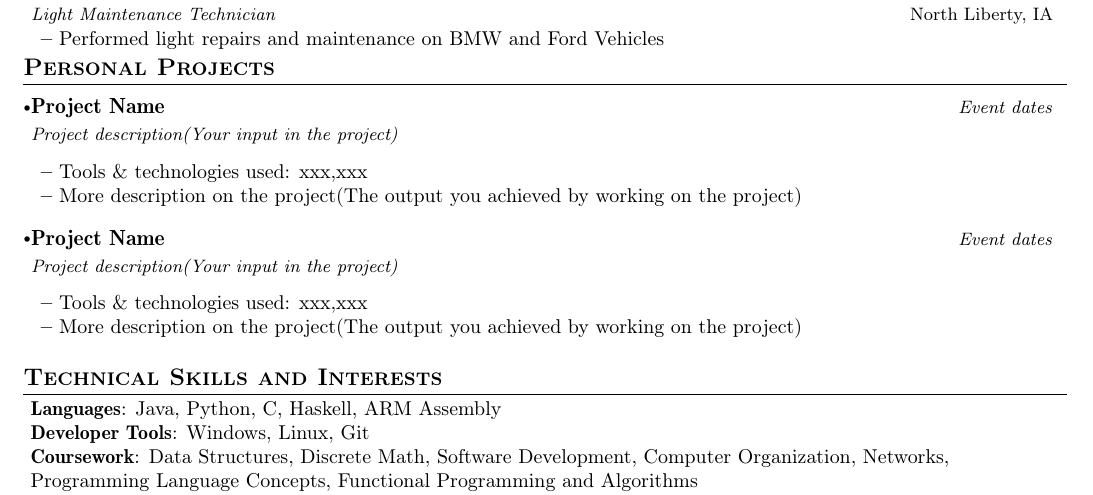
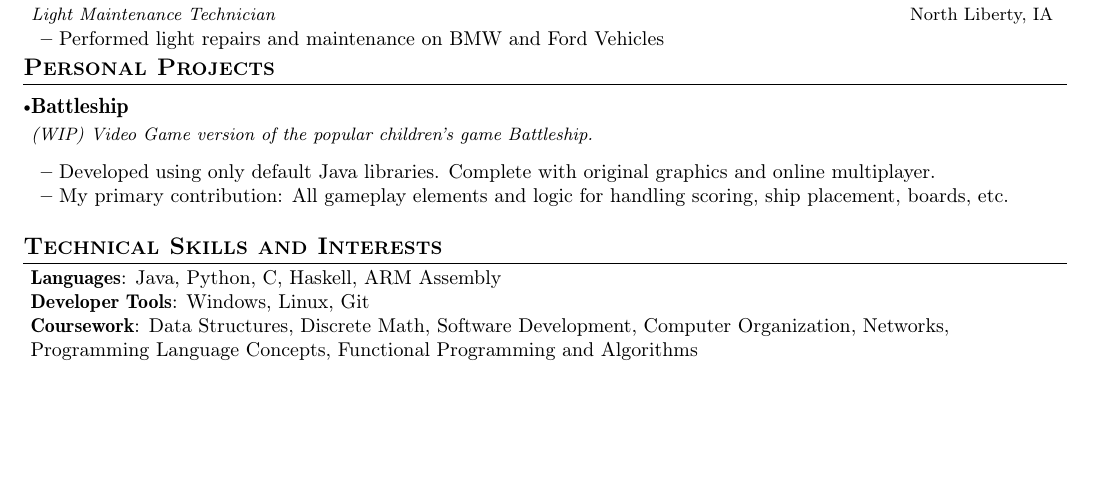
Before and after one commit to chrisnair/resume, a LaTeX CV (resume.tex): part of the page, cut so that both start at the same text, the shorter picture padded with empty space. Compiled offline with pdfLaTeX.

Commit message:
add project

```diff
--- a/resume.tex
+++ b/resume.tex
@@ -216,25 +216,16 @@
 \section{\textbf{Personal Projects}}
 \resumeSubHeadingListStart
 
+
+
     \resumeProject
-      {Project Name} %Project Name
-      {Project description(Your input in the project)} %Project Name, Location Name
-      {Event dates} %Event Dates
+      {Battleship} %Project Name
+      {(WIP) Video Game version of the popular children's game Battleship.} %Project Name, Location Name
+      {} %Event Dates
 
       \resumeItemListStart
-        \item {Tools \& technologies used: xxx,xxx}
-        \item {More description on the project(The output you achieved by working on the project)}
-    \resumeItemListEnd
-    \vspace{-2mm}
-
-    \resumeProject
-      {Project Name} %Project Name
-      {Project description(Your input in the project)} %Project Name, Location Name
-      {Event dates} %Event Dates
-
-      \resumeItemListStart
-        \item {Tools \& technologies used: xxx,xxx}
-        \item {More description on the project(The output you achieved by working on the project)}
+      \item { Developed using only default Java libraries. Complete with original graphics and online multiplayer.}
+      \item {My primary contribution: All gameplay elements and logic for handling scoring, ship placement, boards, etc.}
     \resumeItemListEnd
     \vspace{-2mm}
 
```
Also changed, not shown: resume.pdf, resume.tex (4 more changed lines), 3 other files.
